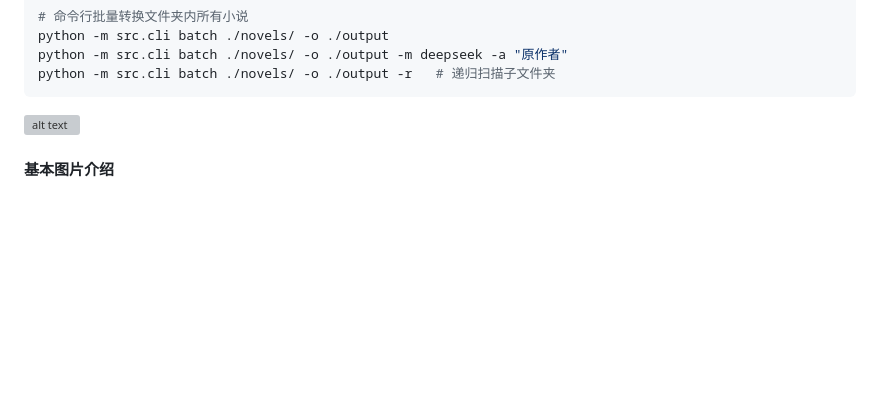
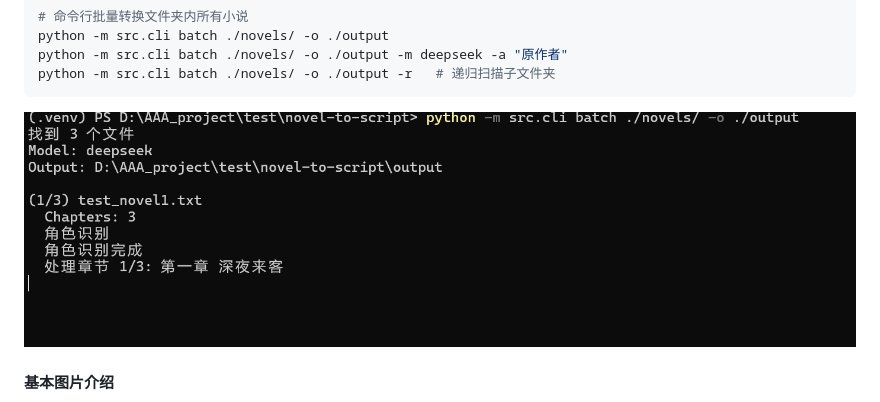
Before and after one commit to Rkgua/AI-NovelToScreenplay, a Markdown page: README.md, the part around the change. Rendered like a GitHub page; blank space fills up the shorter version; grey boxes are pictures that could not be loaded.

Commit message:
chore: 补全图片路径

````diff
--- a/README.md
+++ b/README.md
@@ -64,7 +64,7 @@ python -m src.cli batch ./novels/ -o ./output -m deepseek -a "原作者"
 python -m src.cli batch ./novels/ -o ./output -r   # 递归扫描子文件夹
 ```
 
-![alt text](./ReadImage命令行多文件.png)
+![alt text](./ReadImage/命令行多文件.png)
 
 #### 基本图片介绍
 
````
